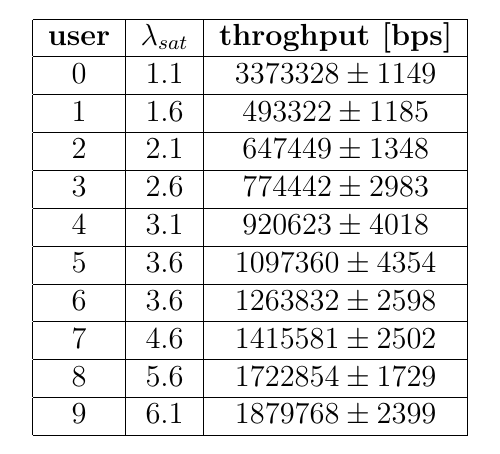
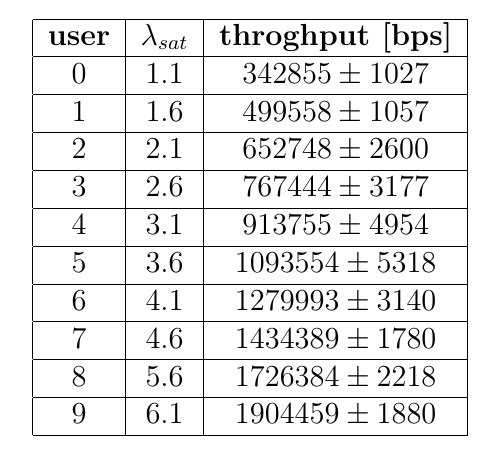
Before and after one commit to vconsales/RoundRobin-Cellular-Network, a LaTeX document (docs/maindoc/RRcellNet.tex, which reads docs/maindoc/chapters/binomial.tex): part of page 27 of 27, cut so that both start at the same text. Compiled offline with pdfLaTeX.

Commit message:
fixed table throughput saturation binomial

```diff
--- a/docs/maindoc/chapters/binomial.tex
+++ b/docs/maindoc/chapters/binomial.tex
@@ -49,15 +49,15 @@ Saturation point are different for each user.
 	\begin{tabular}{|c | c | c|}
 	\hline
 	 \textbf{user}  & \textbf{\(\lambda_{sat}\)}  & \textbf{throghput [bps]} \\ \hline
-	 0 & 1.1 & $3373328 \pm 1149$ \\ \hline
-	 1 & 1.6 & $493322 \pm 1185$\\ \hline
-	 2 & 2.1 & $647449 \pm 1348$\\ \hline
-	 3 & 2.6 & $774442 \pm 2983$\\ \hline
-	 4 & 3.1 & $920623 \pm 4018$\\ \hline
-	 5 & 3.6 & $1097360 \pm 4354$\\ \hline
-	 6 & 3.6 & $1263832 \pm 2598$\\ \hline
-	 7 & 4.6 & $1415581 \pm 2502$ \\ \hline
-	 8 & 5.6 & $1722854 \pm 1729$ \\ \hline
-	 9 & 6.1 & $1879768 \pm 2399$ \\ \hline
+	 0 & 1.1 & $342855 \pm 1027$ \\ \hline
+	 1 & 1.6 & $499558 \pm 1057$\\ \hline
+	 2 & 2.1 & $652748 \pm 2600$\\ \hline
+	 3 & 2.6 & $767444 \pm 3177$\\ \hline
+	 4 & 3.1 & $913755 \pm 4954$\\ \hline
+	 5 & 3.6 & $1093554 \pm 5318$\\ \hline
+	 6 & 4.1 & $1279993 \pm 3140$\\ \hline
+	 7 & 4.6 & $1434389 \pm 1780$ \\ \hline
+	 8 & 5.6 & $1726384 \pm 2218$ \\ \hline
+	 9 & 6.1 & $1904459 \pm 1880$ \\ \hline
 	\end{tabular}
 \end{center}
```
